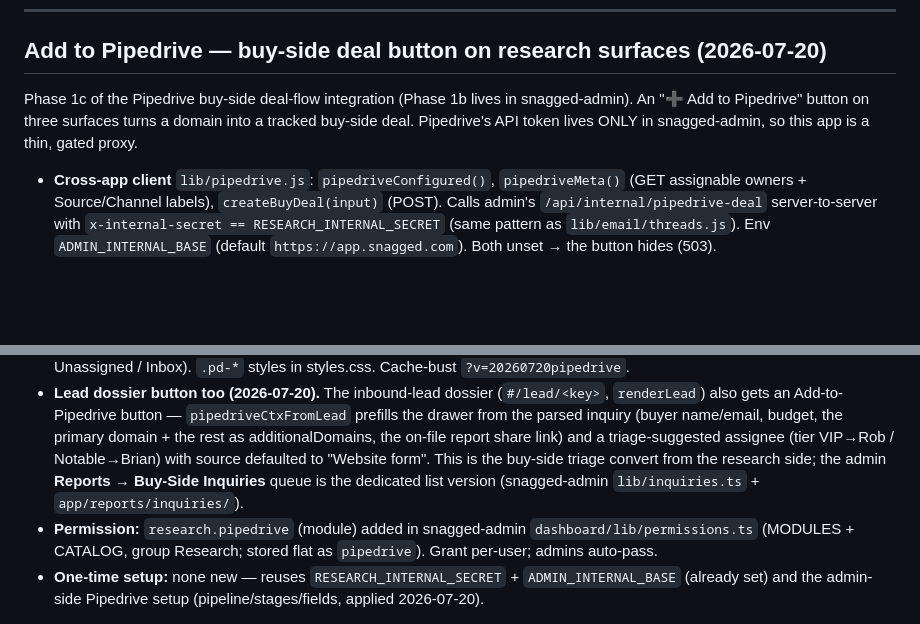
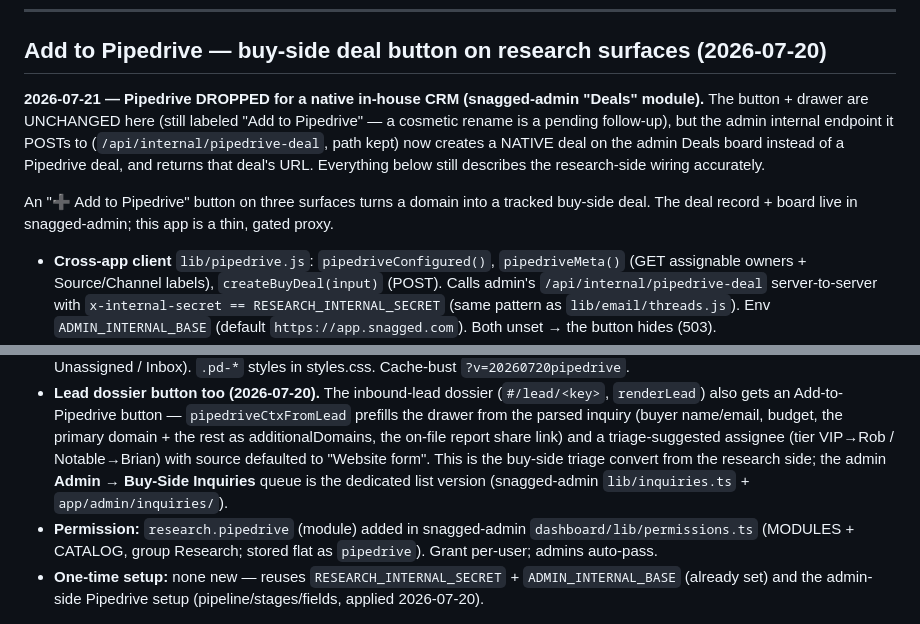
Before and after one commit to snaggeddomains/domain-owner-research, a Markdown page: CLAUDE.md, 2 parts joined by grey strips. Rendered like a GitHub page; blank space fills up the shorter version.

Commit message:
Memory: Add-to-Pipedrive button now creates a native admin deal
Co-Authored-By: Claude Opus 4.8 <noreply@anthropic.com>
Claude-Session: https://claude.ai/code/session_014FM7Ee9bwgQ91BTY6RAhza

```diff
--- a/CLAUDE.md
+++ b/CLAUDE.md
@@ -17,9 +17,14 @@ Source of truth for any Claude Code session picking up work on this repo. **Read
 
 ## Add to Pipedrive — buy-side deal button on research surfaces (2026-07-20)
 
-Phase 1c of the Pipedrive buy-side deal-flow integration (Phase 1b lives in snagged-admin).
+**2026-07-21 — Pipedrive DROPPED for a native in-house CRM (snagged-admin "Deals" module).**
+The button + drawer are UNCHANGED here (still labeled "Add to Pipedrive" — a cosmetic rename
+is a pending follow-up), but the admin internal endpoint it POSTs to (`/api/internal/pipedrive-deal`,
+path kept) now creates a NATIVE deal on the admin Deals board instead of a Pipedrive deal, and
+returns that deal's URL. Everything below still describes the research-side wiring accurately.
+
 An "➕ Add to Pipedrive" button on three surfaces turns a domain into a tracked buy-side
-deal. Pipedrive's API token lives ONLY in snagged-admin, so this app is a thin, gated proxy.
+deal. The deal record + board live in snagged-admin; this app is a thin, gated proxy.
 
 - **Cross-app client** `lib/pipedrive.js`: `pipedriveConfigured()`, `pipedriveMeta()` (GET
   assignable owners + Source/Channel labels), `createBuyDeal(input)` (POST). Calls admin's
@@ -44,8 +49,8 @@ deal. Pipedrive's API token lives ONLY in snagged-admin, so this app is a thin,
   from the parsed inquiry (buyer name/email, budget, the primary domain + the rest as
   additionalDomains, the on-file report share link) and a triage-suggested assignee (tier VIP→Rob /
   Notable→Brian) with source defaulted to "Website form". This is the buy-side triage convert from
-  the research side; the admin **Reports → Buy-Side Inquiries** queue is the dedicated list version
-  (snagged-admin `lib/inquiries.ts` + `app/reports/inquiries/`).
+  the research side; the admin **Admin → Buy-Side Inquiries** queue is the dedicated list version
+  (snagged-admin `lib/inquiries.ts` + `app/admin/inquiries/`).
 - **Permission:** `research.pipedrive` (module) added in snagged-admin `dashboard/lib/permissions.ts`
   (MODULES + CATALOG, group Research; stored flat as `pipedrive`). Grant per-user; admins auto-pass.
 - **One-time setup:** none new — reuses `RESEARCH_INTERNAL_SECRET` + `ADMIN_INTERNAL_BASE`
```
